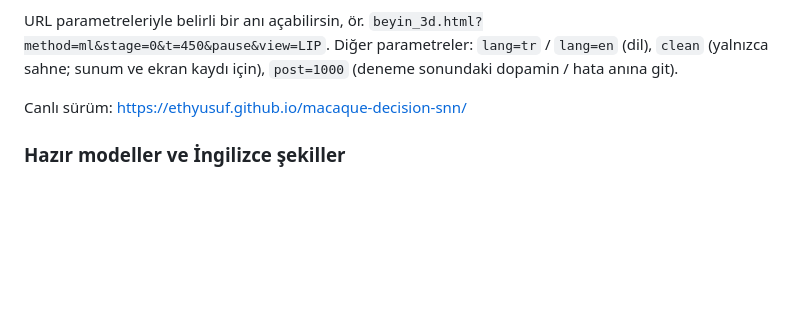
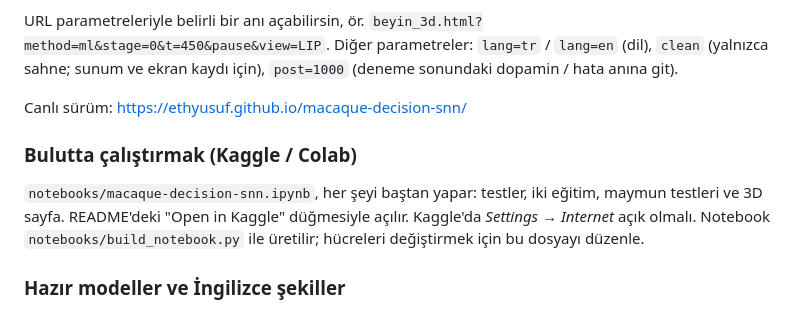
Before and after one commit to EthYusuf/macaque-decision-snn, a Markdown page: docs/DERS.md, the part around the change. GitHub-like rendering; blank space fills up the shorter version.

```diff
--- a/docs/DERS.md
+++ b/docs/DERS.md
@@ -368,6 +368,12 @@ Diğer parametreler: `lang=tr` / `lang=en` (dil), `clean` (yalnızca sahne; sunu
 
 Canlı sürüm: <https://ethyusuf.github.io/macaque-decision-snn/>
 
+### Bulutta çalıştırmak (Kaggle / Colab)
+
+`notebooks/macaque-decision-snn.ipynb`, her şeyi baştan yapar: testler, iki eğitim, maymun testleri ve
+3D sayfa. README'deki "Open in Kaggle" düğmesiyle açılır. Kaggle'da *Settings → Internet* açık olmalı.
+Notebook `notebooks/build_notebook.py` ile üretilir; hücreleri değiştirmek için bu dosyayı düzenle.
+
 ### Hazır modeller ve İngilizce şekiller
 
 Depoda `pretrained/ml` ve `pretrained/bio` altında eğitilmiş modeller var. Henüz eğitim yapmadıysan
```
Also changed, not shown: README.md (+8 -0 lines).
